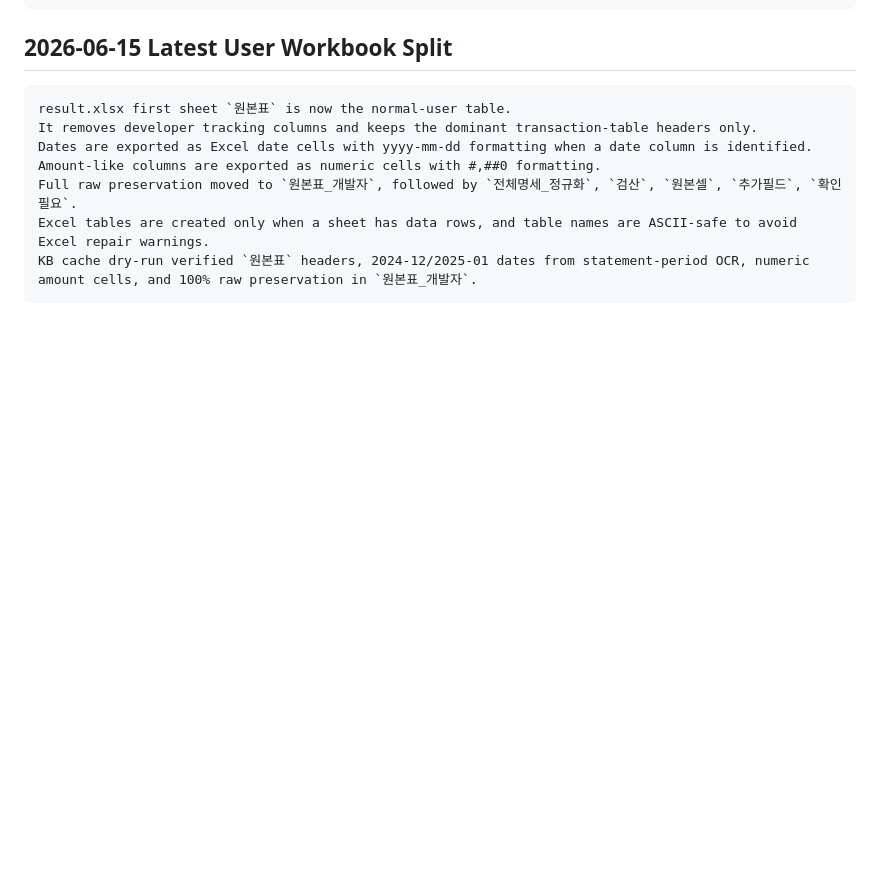
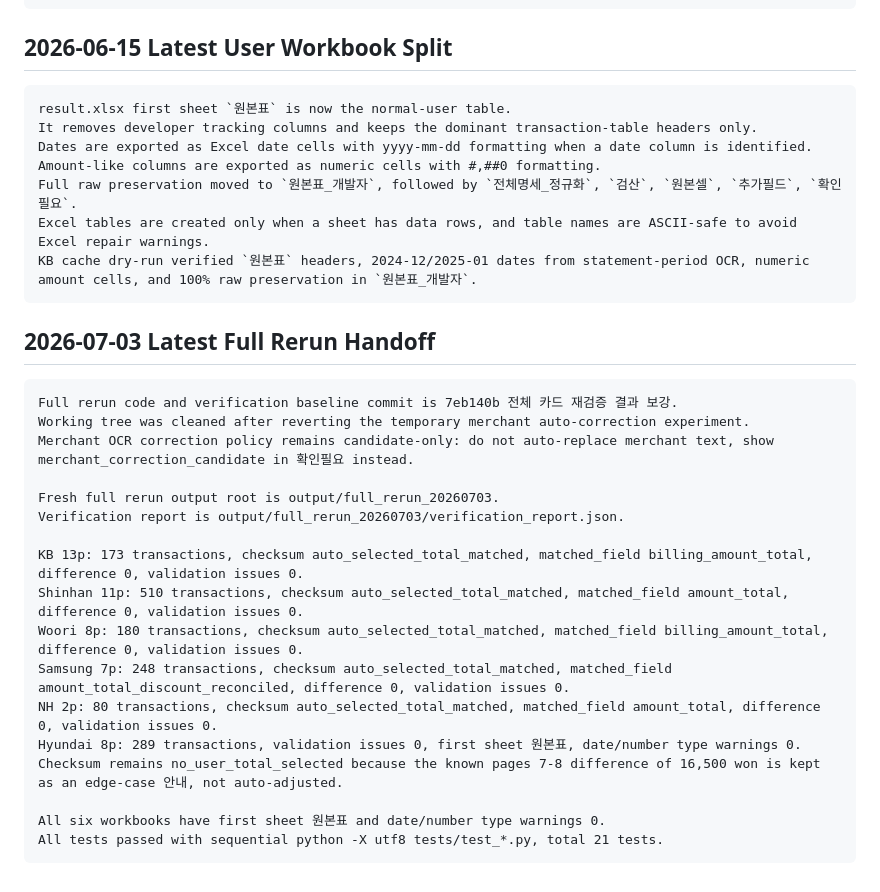
Before and after one commit to BN8624/vocr, a Markdown page: STATUS.md, the part around the change. GitHub-like rendering; blank space fills up the shorter version.

````diff
--- a/STATUS.md
+++ b/STATUS.md
@@ -222,3 +222,24 @@ Full raw preservation moved to `원본표_개발자`, followed by `전체명세_
 Excel tables are created only when a sheet has data rows, and table names are ASCII-safe to avoid Excel repair warnings.
 KB cache dry-run verified `원본표` headers, 2024-12/2025-01 dates from statement-period OCR, numeric amount cells, and 100% raw preservation in `원본표_개발자`.
 ```
+
+## 2026-07-03 Latest Full Rerun Handoff
+
+```text
+Full rerun code and verification baseline commit is 7eb140b 전체 카드 재검증 결과 보강.
+Working tree was cleaned after reverting the temporary merchant auto-correction experiment.
+Merchant OCR correction policy remains candidate-only: do not auto-replace merchant text, show merchant_correction_candidate in 확인필요 instead.
+
+Fresh full rerun output root is output/full_rerun_20260703.
+Verification report is output/full_rerun_20260703/verification_report.json.
+
+KB 13p: 173 transactions, checksum auto_selected_total_matched, matched_field billing_amount_total, difference 0, validation issues 0.
+Shinhan 11p: 510 transactions, checksum auto_selected_total_matched, matched_field amount_total, difference 0, validation issues 0.
+Woori 8p: 180 transactions, checksum auto_selected_total_matched, matched_field billing_amount_total, difference 0, validation issues 0.
+Samsung 7p: 248 transactions, checksum auto_selected_total_matched, matched_field amount_total_discount_reconciled, difference 0, validation issues 0.
+NH 2p: 80 transactions, checksum auto_selected_total_matched, matched_field amount_total, difference 0, validation issues 0.
+Hyundai 8p: 289 transactions, validation issues 0, first sheet 원본표, date/number type warnings 0. Checksum remains no_user_total_selected because the known pages 7-8 difference of 16,500 won is kept as an edge-case 안내, not auto-adjusted.
+
+All six workbooks have first sheet 원본표 and date/number type warnings 0.
+All tests passed with sequential python -X utf8 tests/test_*.py, total 21 tests.
+```
````
Also changed, not shown: checklist.md (+7 -0 lines), context-notes.md (+2 -1 lines).
